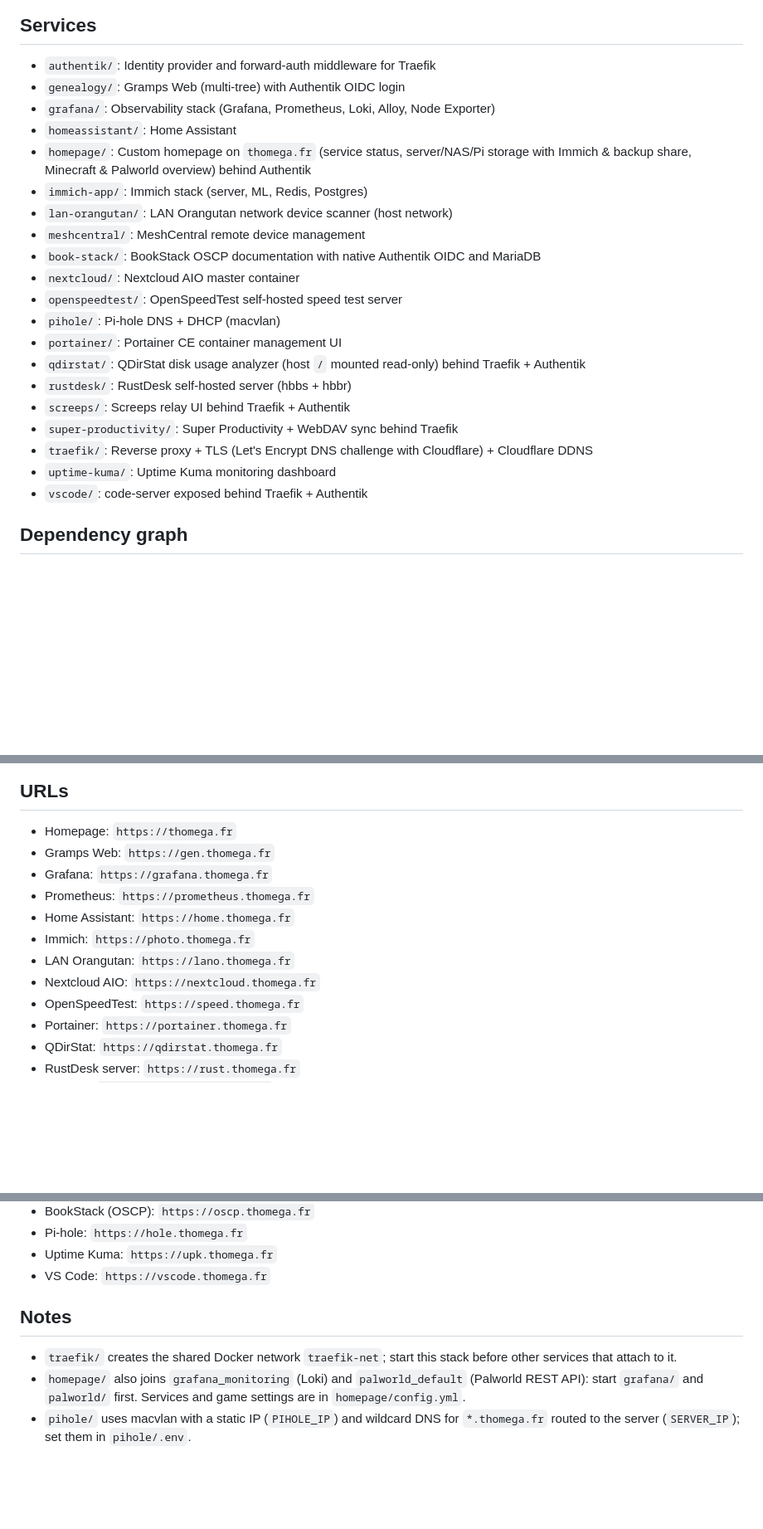
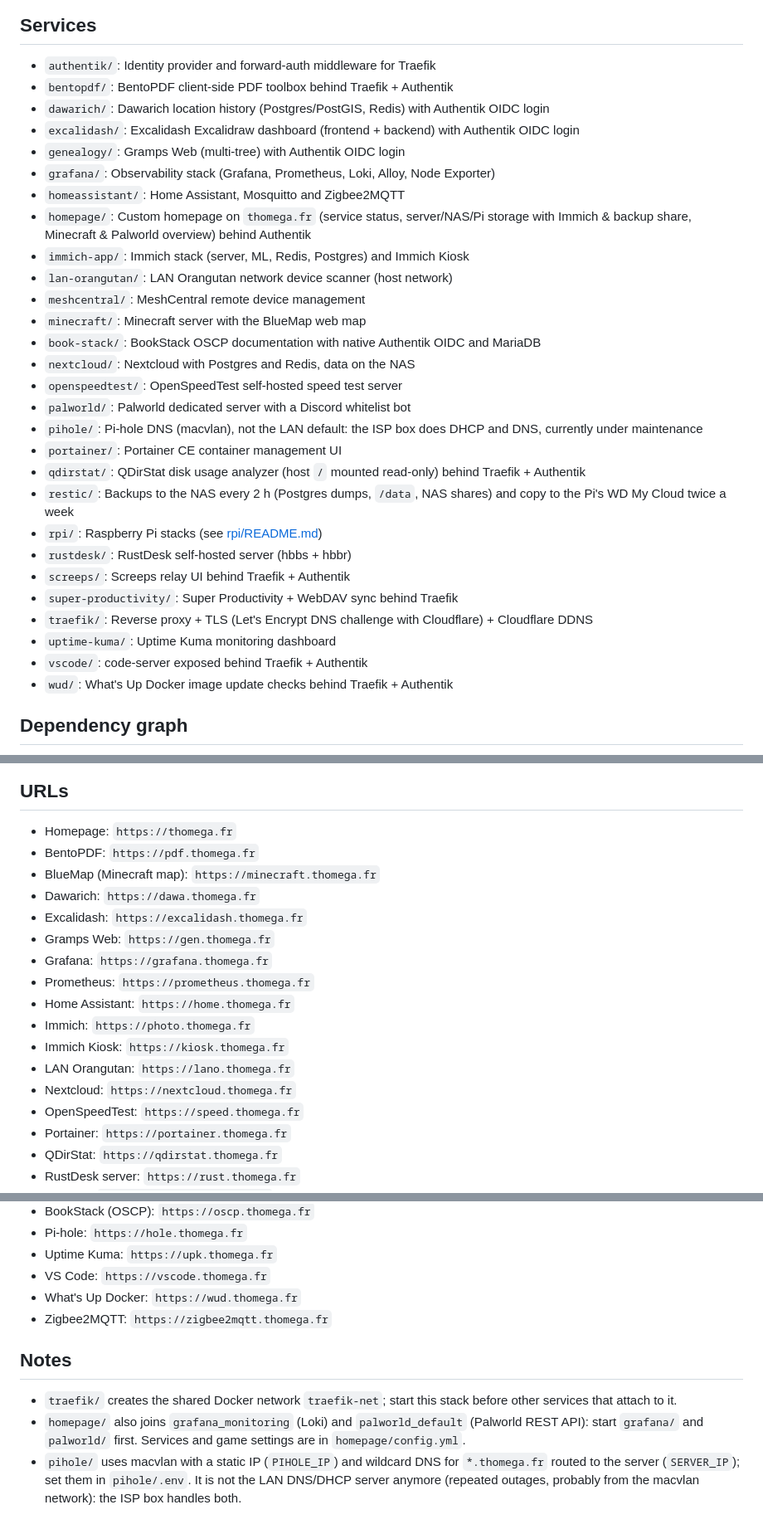
Before and after one commit to Thomega35/homelab-compose, a Markdown page: README.md, 3 parts joined by grey strips. Shown at 83% size. GitHub-like rendering; blank space fills up the shorter version.

Commit message:
Update README and add AGENTS.md for service overview and conventions

```diff
--- a/README.md
+++ b/README.md
@@ -5,25 +5,33 @@ Simple Docker Compose files for my homelab services.
 ## Services
 
 - `authentik/`: Identity provider and forward-auth middleware for Traefik
+- `bentopdf/`: BentoPDF client-side PDF toolbox behind Traefik + Authentik
+- `dawarich/`: Dawarich location history (Postgres/PostGIS, Redis) with Authentik OIDC login
+- `excalidash/`: Excalidash Excalidraw dashboard (frontend + backend) with Authentik OIDC login
 - `genealogy/`: Gramps Web (multi-tree) with Authentik OIDC login
 - `grafana/`: Observability stack (Grafana, Prometheus, Loki, Alloy, Node Exporter)
-- `homeassistant/`: Home Assistant
+- `homeassistant/`: Home Assistant, Mosquitto and Zigbee2MQTT
 - `homepage/`: Custom homepage on `thomega.fr` (service status, server/NAS/Pi storage with Immich & backup share, Minecraft & Palworld overview) behind Authentik
-- `immich-app/`: Immich stack (server, ML, Redis, Postgres)
+- `immich-app/`: Immich stack (server, ML, Redis, Postgres) and Immich Kiosk
 - `lan-orangutan/`: LAN Orangutan network device scanner (host network)
 - `meshcentral/`: MeshCentral remote device management
+- `minecraft/`: Minecraft server with the BlueMap web map
 - `book-stack/`: BookStack OSCP documentation with native Authentik OIDC and MariaDB
-- `nextcloud/`: Nextcloud AIO master container
+- `nextcloud/`: Nextcloud with Postgres and Redis, data on the NAS
 - `openspeedtest/`: OpenSpeedTest self-hosted speed test server
-- `pihole/`: Pi-hole DNS + DHCP (macvlan)
+- `palworld/`: Palworld dedicated server with a Discord whitelist bot
+- `pihole/`: Pi-hole DNS (macvlan), not the LAN default: the ISP box does DHCP and DNS, currently under maintenance
 - `portainer/`: Portainer CE container management UI
 - `qdirstat/`: QDirStat disk usage analyzer (host `/` mounted read-only) behind Traefik + Authentik
+- `restic/`: Backups to the NAS every 2 h (Postgres dumps, `/data`, NAS shares) and copy to the Pi's WD My Cloud twice a week
+- `rpi/`: Raspberry Pi stacks (see [rpi/README.md](rpi/README.md))
 - `rustdesk/`: RustDesk self-hosted server (hbbs + hbbr)
 - `screeps/`: Screeps relay UI behind Traefik + Authentik
 - `super-productivity/`: Super Productivity + WebDAV sync behind Traefik
 - `traefik/`: Reverse proxy + TLS (Let's Encrypt DNS challenge with Cloudflare) + Cloudflare DDNS
 - `uptime-kuma/`: Uptime Kuma monitoring dashboard
 - `vscode/`: code-server exposed behind Traefik + Authentik
+- `wud/`: What's Up Docker image update checks behind Traefik + Authentik
 
 ## Dependency graph
 
@@ -189,13 +197,18 @@ docker compose logs -f
 ## URLs
 
 - Homepage: `https://thomega.fr`
+- BentoPDF: `https://pdf.thomega.fr`
+- BlueMap (Minecraft map): `https://minecraft.thomega.fr`
+- Dawarich: `https://dawa.thomega.fr`
+- Excalidash: `https://excalidash.thomega.fr`
 - Gramps Web: `https://gen.thomega.fr`
 - Grafana: `https://grafana.thomega.fr`
 - Prometheus: `https://prometheus.thomega.fr`
 - Home Assistant: `https://home.thomega.fr`
 - Immich: `https://photo.thomega.fr`
+- Immich Kiosk: `https://kiosk.thomega.fr`
 - LAN Orangutan: `https://lano.thomega.fr`
-- Nextcloud AIO: `https://nextcloud.thomega.fr`
+- Nextcloud: `https://nextcloud.thomega.fr`
 - OpenSpeedTest: `https://speed.thomega.fr`
 - Portainer: `https://portainer.thomega.fr`
 - QDirStat: `https://qdirstat.thomega.fr`
@@ -209,9 +222,11 @@ docker compose logs -f
 - Pi-hole: `https://hole.thomega.fr`
 - Uptime Kuma: `https://upk.thomega.fr`
 - VS Code: `https://vscode.thomega.fr`
+- What's Up Docker: `https://wud.thomega.fr`
+- Zigbee2MQTT: `https://zigbee2mqtt.thomega.fr`
 
 ## Notes
 
 - `traefik/` creates the shared Docker network `traefik-net`; start this stack before other services that attach to it.
 - `homepage/` also joins `grafana_monitoring` (Loki) and `palworld_default` (Palworld REST API): start `grafana/` and `palworld/` first. Services and game settings are in `homepage/config.yml`.
-- `pihole/` uses macvlan with a static IP (`PIHOLE_IP`) and wildcard DNS for `*.thomega.fr` routed to the server (`SERVER_IP`); set them in `pihole/.env`.
+- `pihole/` uses macvlan with a static IP (`PIHOLE_IP`) and wildcard DNS for `*.thomega.fr` routed to the server (`SERVER_IP`); set them in `pihole/.env`. It is not the LAN DNS/DHCP server anymore (repeated outages, probably from the macvlan network): the ISP box handles both.
```
Also changed, not shown: AGENTS.md (added, +67 -0 lines).
